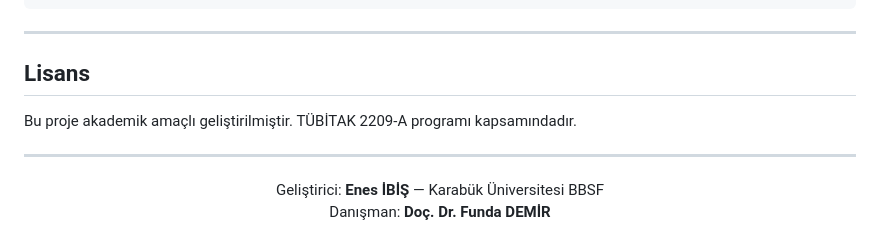
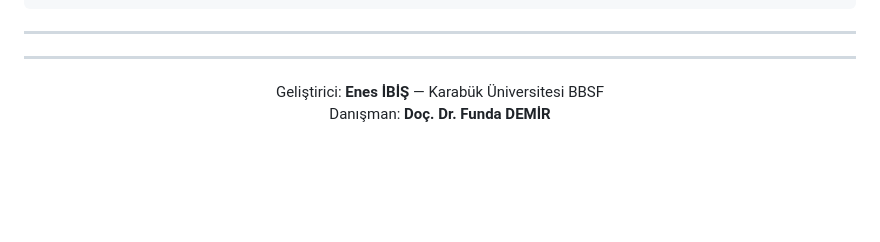
Before and after one commit to enesibis/IbisSupply, a Markdown page: README.md, the part around the change. GitHub-like rendering; blank space fills up the shorter version.

````diff
--- a/README.md
+++ b/README.md
@@ -188,11 +188,6 @@ IbisSupply/
 ```
 
 ---
-
-## Lisans
-
-Bu proje akademik amaçlı geliştirilmiştir. TÜBİTAK 2209-A programı kapsamındadır.
-
 ---
 
 <p align="center">
````
